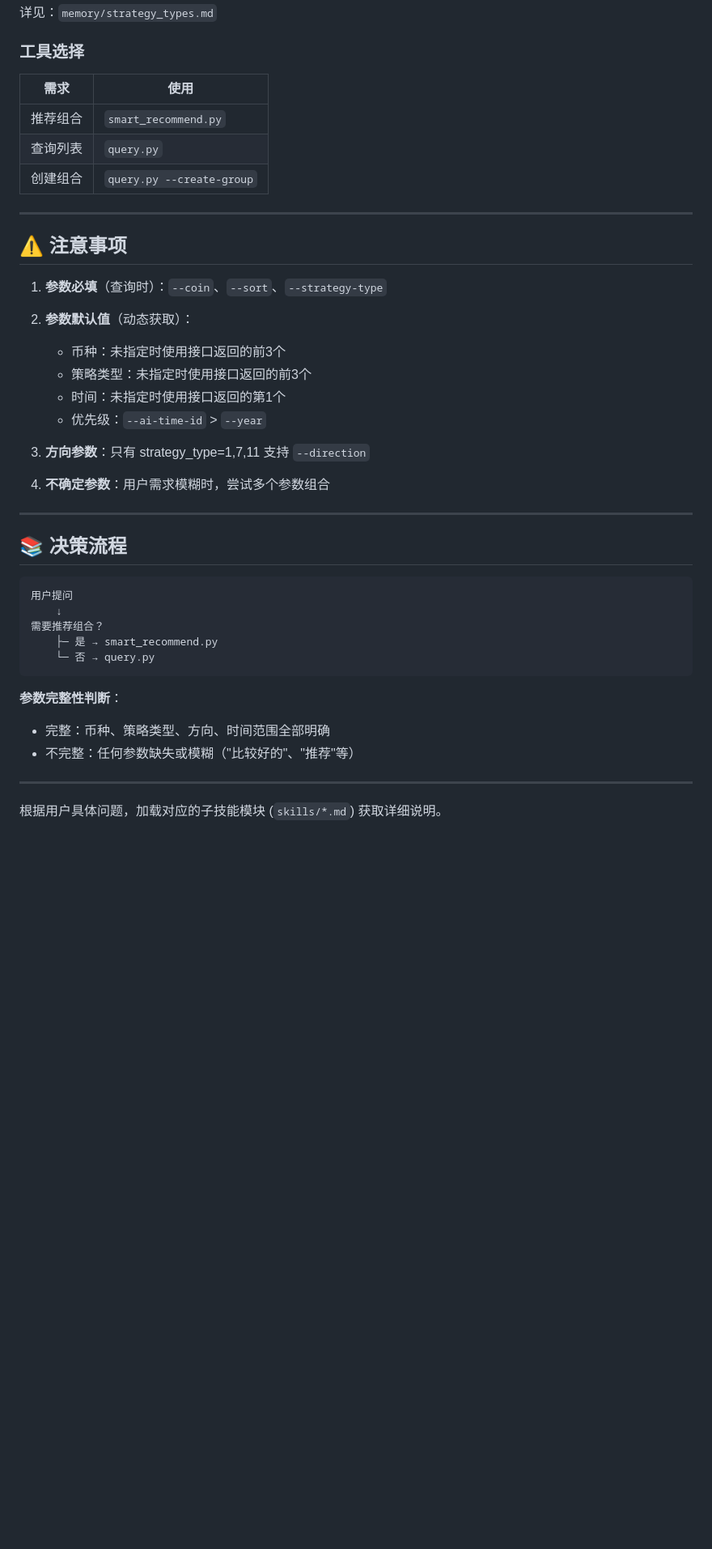
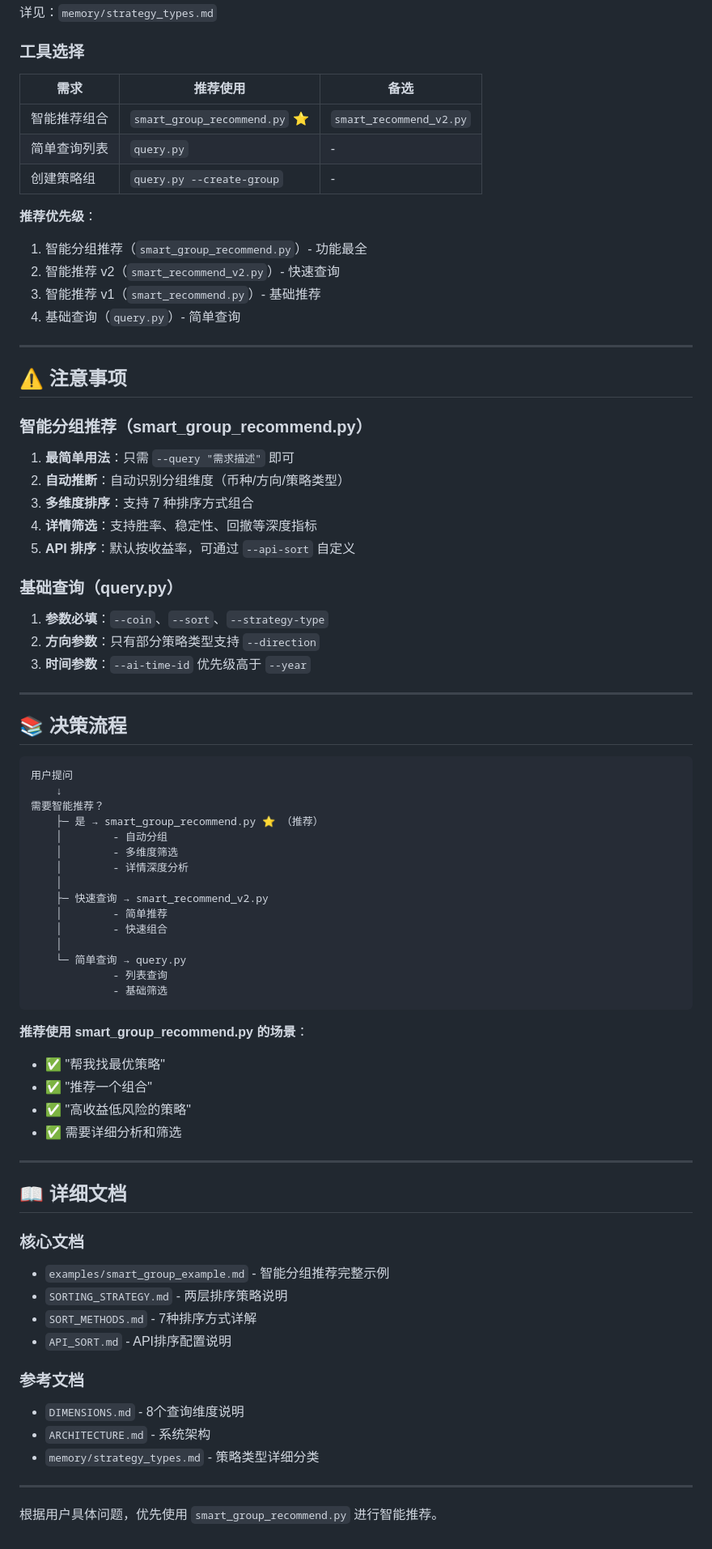
Before and after one commit to FA-alpha/QuantClaw, a Markdown page: skills/backtest-query/SKILL.md, the part around one of its changes. Shown at 81% size. Rendered like a GitHub page; blank space fills up the shorter version.

````diff
--- a/skills/backtest-query/SKILL.md
+++ b/skills/backtest-query/SKILL.md
@@ -95,27 +116,35 @@ python3 skills/backtest-query/query.py \
 
 ### 工具选择
 
-| 需求 | 使用 |
-|------|-----|
-| 推荐组合 | `smart_recommend.py` |
-| 查询列表 | `query.py` |
-| 创建组合 | `query.py --create-group` |
+| 需求 | 推荐使用 | 备选 |
+|------|---------|------|
+| 智能推荐组合 | `smart_group_recommend.py` ⭐ | `smart_recommend_v2.py` |
+| 简单查询列表 | `query.py` | - |
+| 创建策略组 | `query.py --create-group` | - |
+
+**推荐优先级**：
+1. 智能分组推荐（`smart_group_recommend.py`）- 功能最全
+2. 智能推荐 v2（`smart_recommend_v2.py`）- 快速查询
+3. 智能推荐 v1（`smart_recommend.py`）- 基础推荐
+4. 基础查询（`query.py`）- 简单查询
 
 ---
 
 ## ⚠️ 注意事项
 
-1. **参数必填**（查询时）：`--coin`、`--sort`、`--strategy-type`
+### 智能分组推荐（smart_group_recommend.py）
 
-2. **参数默认值**（动态获取）：
-   - 币种：未指定时使用接口返回的前3个
-   - 策略类型：未指定时使用接口返回的前3个
-   - 时间：未指定时使用接口返回的第1个
-   - 优先级：`--ai-time-id` > `--year`
+1. **最简单用法**：只需 `--query "需求描述"` 即可
+2. **自动推断**：自动识别分组维度（币种/方向/策略类型）
+3. **多维度排序**：支持 7 种排序方式组合
+4. **详情筛选**：支持胜率、稳定性、回撤等深度指标
+5. **API 排序**：默认按收益率，可通过 `--api-sort` 自定义
 
-3. **方向参数**：只有 strategy_type=1,7,11 支持 `--direction`
+### 基础查询（query.py）
 
-4. **不确定参数**：用户需求模糊时，尝试多个参数组合
+1. **参数必填**：`--coin`、`--sort`、`--strategy-type`
+2. **方向参数**：只有部分策略类型支持 `--direction`
+3. **时间参数**：`--ai-time-id` 优先级高于 `--year`
 
 ---
 
@@ -124,15 +153,42 @@ python3 skills/backtest-query/query.py \
 ```
 用户提问
     ↓
-需要推荐组合？
-    ├─ 是 → smart_recommend.py
-    └─ 否 → query.py
+需要智能推荐？
+    ├─ 是 → smart_group_recommend.py ⭐ （推荐）
+    │        - 自动分组
+    │        - 多维度筛选
+    │        - 详情深度分析
+    │
+    ├─ 快速查询 → smart_recommend_v2.py
+    │        - 简单推荐
+    │        - 快速组合
+    │
+    └─ 简单查询 → query.py
+             - 列表查询
+             - 基础筛选
 ```
 
-**参数完整性判断**：
-- 完整：币种、策略类型、方向、时间范围全部明确
-- 不完整：任何参数缺失或模糊（"比较好的"、"推荐"等）
+**推荐使用 smart_group_recommend.py 的场景**：
+- ✅ "帮我找最优策略"
+- ✅ "推荐一个组合"
+- ✅ "高收益低风险的策略"
+- ✅ 需要详细分析和筛选
 
 ---
 
-根据用户具体问题，加载对应的子技能模块 (`skills/*.md`) 获取详细说明。
+## 📖 详细文档
+
+### 核心文档
+- `examples/smart_group_example.md` - 智能分组推荐完整示例
+- `SORTING_STRATEGY.md` - 两层排序策略说明
+- `SORT_METHODS.md` - 7种排序方式详解
+- `API_SORT.md` - API排序配置说明
+
+### 参考文档
+- `DIMENSIONS.md` - 8个查询维度说明
+- `ARCHITECTURE.md` - 系统架构
+- `memory/strategy_types.md` - 策略类型详细分类
+
+---
+
+根据用户具体问题，优先使用 `smart_group_recommend.py` 进行智能推荐。
````
Also changed, not shown: other parts of skills/backtest-query/SKILL.md (+39 -18 lines).
